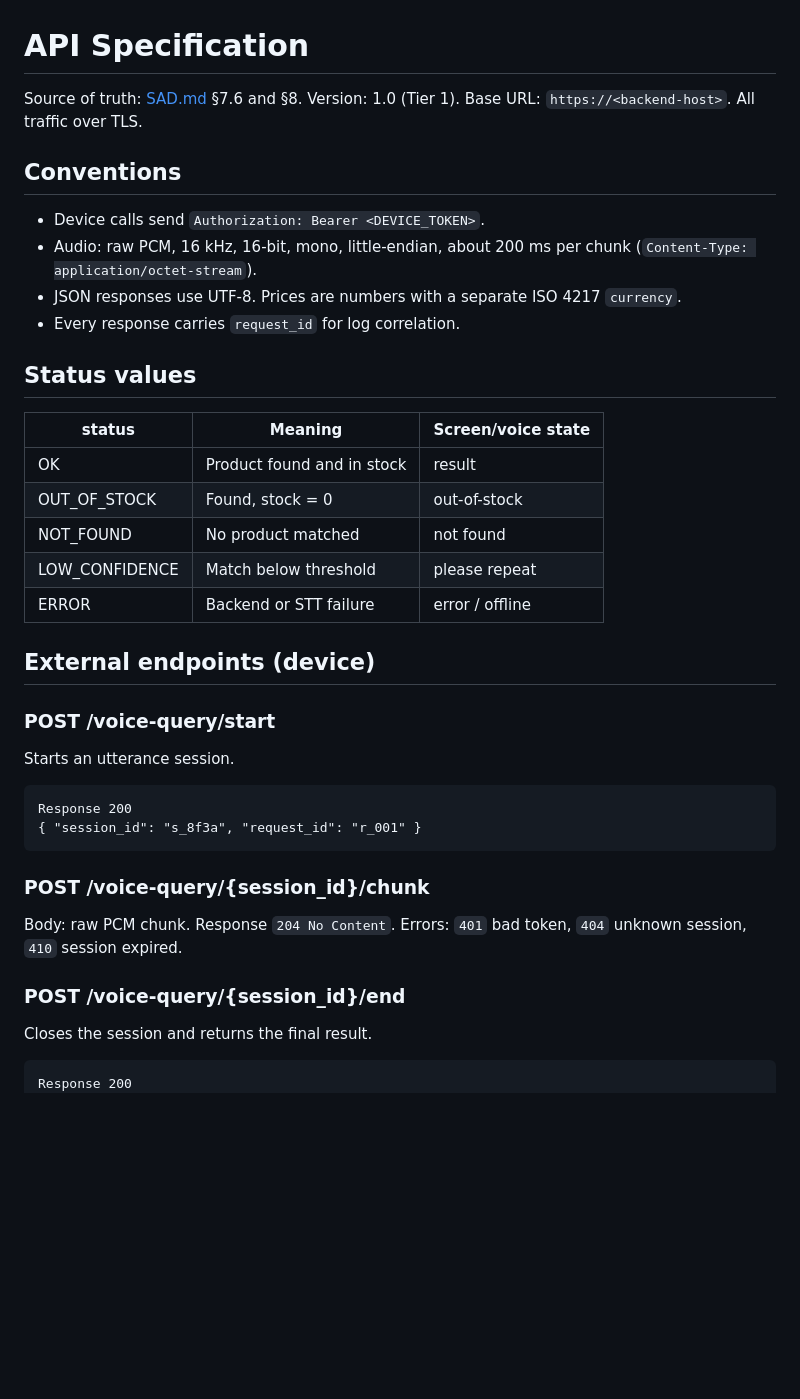
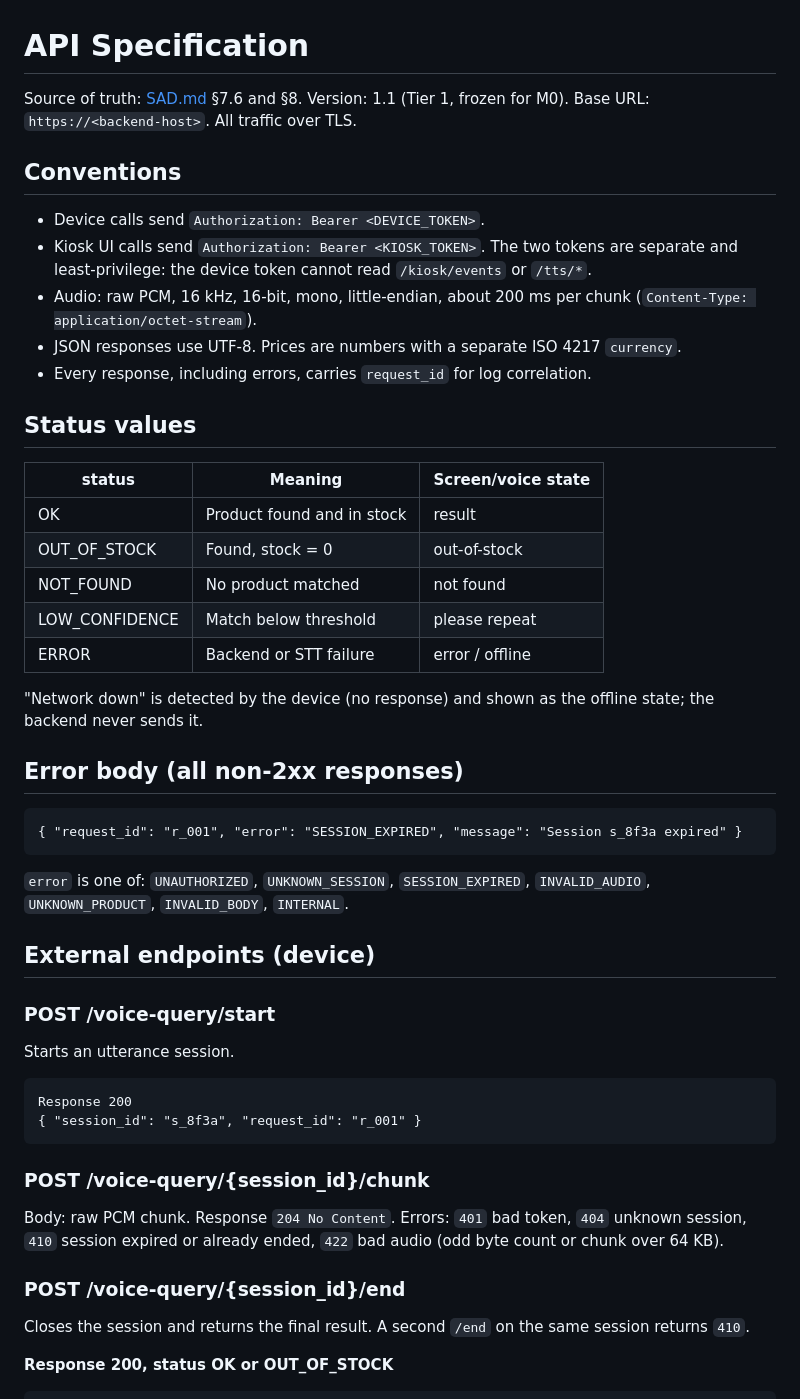
Before and after one commit to harishasaravanan/multilingual-retail-assistant, a Markdown page: docs/API.md, the part around one of its changes. GitHub-like rendering; blank space fills up the shorter version.

````diff
--- a/docs/API.md
+++ b/docs/API.md
@@ -1,12 +1,13 @@
 # API Specification
 
-Source of truth: [SAD.md](SAD.md) §7.6 and §8. Version: 1.0 (Tier 1). Base URL: `https://<backend-host>`. All traffic over TLS.
+Source of truth: [SAD.md](SAD.md) §7.6 and §8. Version: 1.1 (Tier 1, frozen for M0). Base URL: `https://<backend-host>`. All traffic over TLS.
 
 ## Conventions
 - Device calls send `Authorization: Bearer <DEVICE_TOKEN>`.
+- Kiosk UI calls send `Authorization: Bearer <KIOSK_TOKEN>`. The two tokens are separate and least-privilege: the device token cannot read `/kiosk/events` or `/tts/*`.
 - Audio: raw PCM, 16 kHz, 16-bit, mono, little-endian, about 200 ms per chunk (`Content-Type: application/octet-stream`).
 - JSON responses use UTF-8. Prices are numbers with a separate ISO 4217 `currency`.
-- Every response carries `request_id` for log correlation.
+- Every response, including errors, carries `request_id` for log correlation.
 
 ## Status values
 | status | Meaning | Screen/voice state |
@@ -16,6 +17,14 @@ Source of truth: [SAD.md](SAD.md) §7.6 and §8. Version: 1.0 (Tier 1). Base URL
 | NOT_FOUND | No product matched | not found |
 | LOW_CONFIDENCE | Match below threshold | please repeat |
 | ERROR | Backend or STT failure | error / offline |
+
+"Network down" is detected by the device (no response) and shown as the offline state; the backend never sends it.
+
+## Error body (all non-2xx responses)
+```
+{ "request_id": "r_001", "error": "SESSION_EXPIRED", "message": "Session s_8f3a expired" }
+```
+`error` is one of: `UNAUTHORIZED`, `UNKNOWN_SESSION`, `SESSION_EXPIRED`, `INVALID_AUDIO`, `UNKNOWN_PRODUCT`, `INVALID_BODY`, `INTERNAL`.
 
 ## External endpoints (device)
 
@@ -27,12 +36,14 @@ Response 200
 ```
 
 ### POST /voice-query/{session_id}/chunk
-Body: raw PCM chunk. Response `204 No Content`. Errors: `401` bad token, `404` unknown session, `410` session expired.
+Body: raw PCM chunk. Response `204 No Content`.
+Errors: `401` bad token, `404` unknown session, `410` session expired or already ended, `422` bad audio (odd byte count or chunk over 64 KB).
 
 ### POST /voice-query/{session_id}/end
-Closes the session and returns the final result.
+Closes the session and returns the final result. A second `/end` on the same session returns `410`.
+
+**Response 200, status OK or OUT_OF_STOCK**
 ```
-Response 200
 {
   "request_id": "r_001",
   "status": "OK",
````
Also changed, not shown: other parts of docs/API.md (+41 -2 lines).
